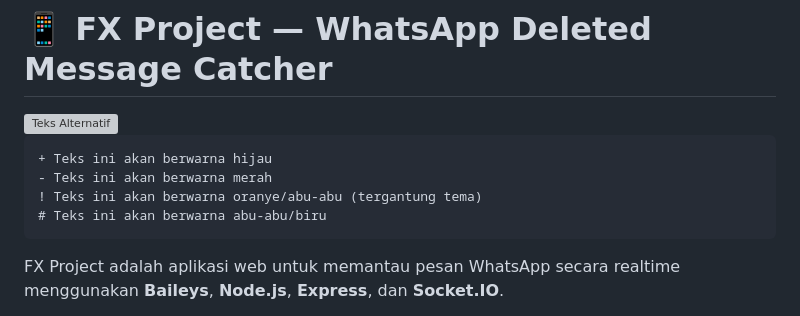
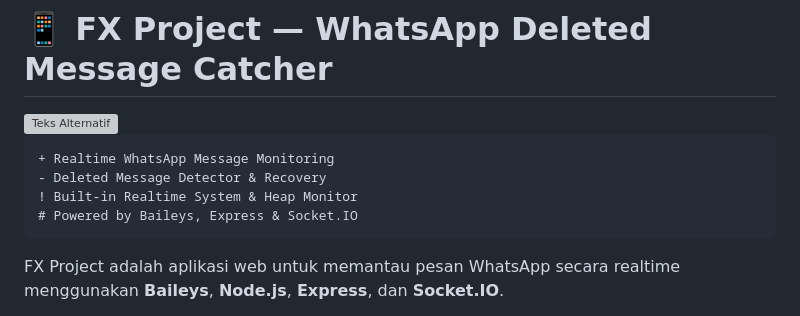
Before and after one commit to KaishiNava/wa-test, a Markdown page: README.md, the part around the change. Rendered like a GitHub page; grey boxes are pictures that could not be loaded.

````diff
--- a/README.md
+++ b/README.md
@@ -3,10 +3,10 @@
 <img src="https://zfile.web.id/287vrMp.jpg" alt="Teks Alternatif" width="300" align="center">
 
 ```diff
-+ Teks ini akan berwarna hijau
-- Teks ini akan berwarna merah
-! Teks ini akan berwarna oranye/abu-abu (tergantung tema)
-# Teks ini akan berwarna abu-abu/biru
++ Realtime WhatsApp Message Monitoring
+- Deleted Message Detector & Recovery
+! Built-in Realtime System & Heap Monitor
+# Powered by Baileys, Express & Socket.IO
 ```
 
 FX Project adalah aplikasi web untuk memantau pesan WhatsApp secara realtime menggunakan **Baileys**, **Node.js**, **Express**, dan **Socket.IO**.
````
